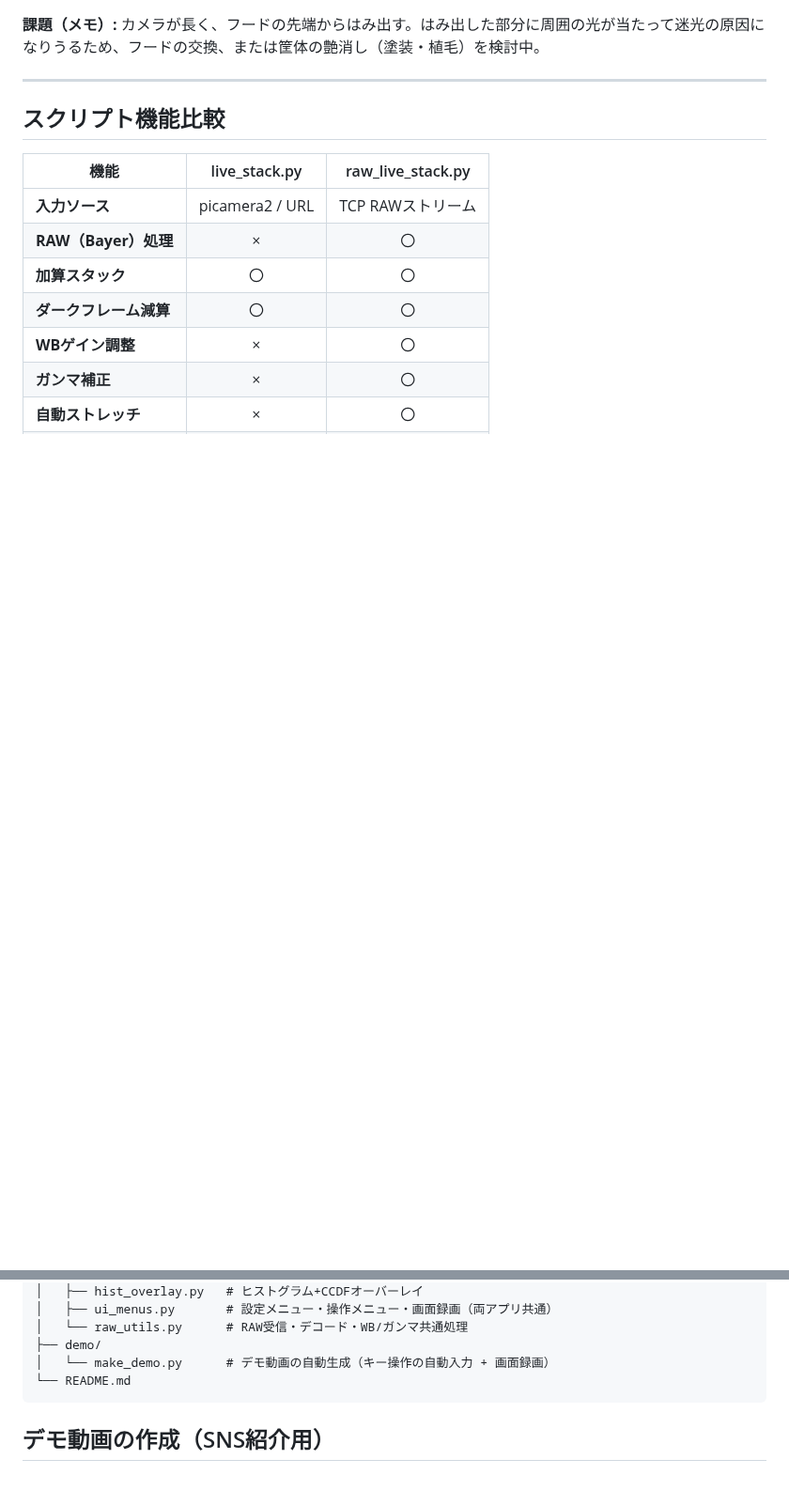
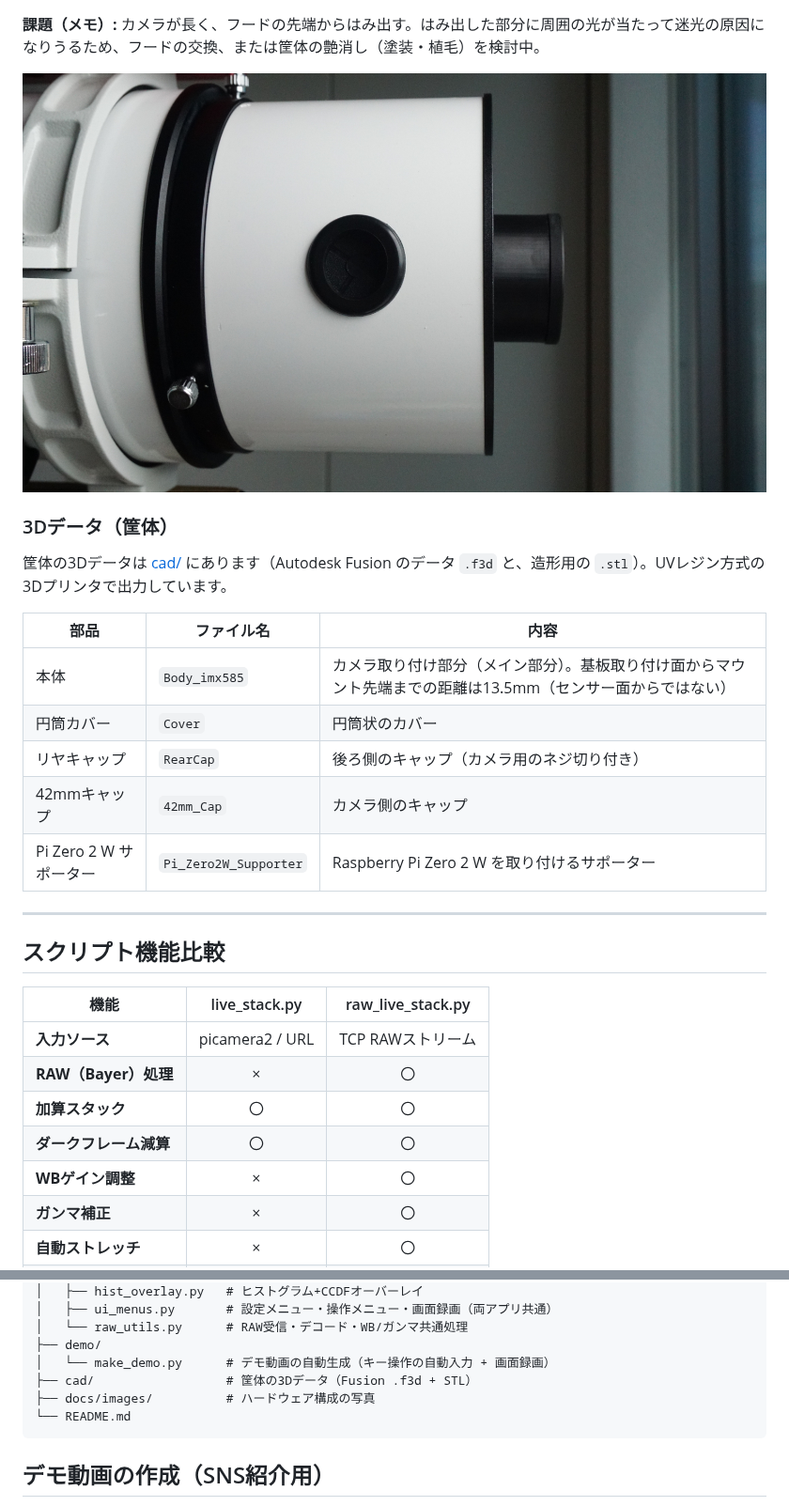
Before and after one commit to TsukiTsuKiss/LiveStack, a Markdown page: README.md, 2 parts joined by grey strips. Shown at 94% size. GitHub-like rendering; pictures changed too: docs/images/camera_protruding_from_hood.jpg (added); blank space fills up the shorter version.

Commit message:
docs: 写真を差し替え、筐体の3Dデータ（cad/）と部品表を追加
- docs/images の写真をオリジナルに差し替え、2枚追加
- 部品表にM48→M42(T2)変換リングを追加
- cad/ に筐体のFusionデータ(.f3d)とSTLを追加し、READMEに部品一覧を記載

Co-authored-by: Copilot <223556219+Copilot@users.noreply.github.com>

````diff
--- a/README.md
+++ b/README.md
@@ -37,4 +40,19 @@
 **課題（メモ）:** カメラが長く、フードの先端からはみ出す。はみ出した部分に周囲の光が当たって迷光の原因になりうるため、フードの交換、または筐体の艶消し（塗装・植毛）を検討中。
+
+![フードの先端からはみ出したカメラ](docs/images/camera_protruding_from_hood.jpg)
+
+### 3Dデータ（筐体）
+
+筐体の3Dデータは [cad/](cad/) にあります（Autodesk Fusion のデータ `.f3d` と、造形用の `.stl`）。UVレジン方式の3Dプリンタで出力しています。
+
+| 部品 | ファイル名 | 内容 |
+|---|---|---|
+| 本体 | `Body_imx585` | カメラ取り付け部分（メイン部分）。基板取り付け面からマウント先端までの距離は13.5mm（センサー面からではない） |
+| 円筒カバー | `Cover` | 円筒状のカバー |
+| リヤキャップ | `RearCap` | 後ろ側のキャップ（カメラ用のネジ切り付き） |
+| 42mmキャップ | `42mm_Cap` | カメラ側のキャップ |
+| Pi Zero 2 W サポーター | `Pi_Zero2W_Supporter` | Raspberry Pi Zero 2 W を取り付けるサポーター |
+
 
 ---
 
@@ -79,6 +97,8 @@ camera-live/
 │   └── raw_utils.py      # RAW受信・デコード・WB/ガンマ共通処理
 ├── demo/
 │   └── make_demo.py      # デモ動画の自動生成（キー操作の自動入力 + 画面録画）
+├── cad/                  # 筐体の3Dデータ（Fusion .f3d + STL）
+├── docs/images/          # ハードウェア構成の写真
 └── README.md
 ```
 
````
Also changed, not shown: other parts of README.md (+3 -0 lines), docs/images/camera_assembled.jpg, docs/images/camera_on_hac125dx.jpg, docs/images/camera_parts.jpg, docs/images/hac125dx_on_mount.jpg (added), 10 other files.
